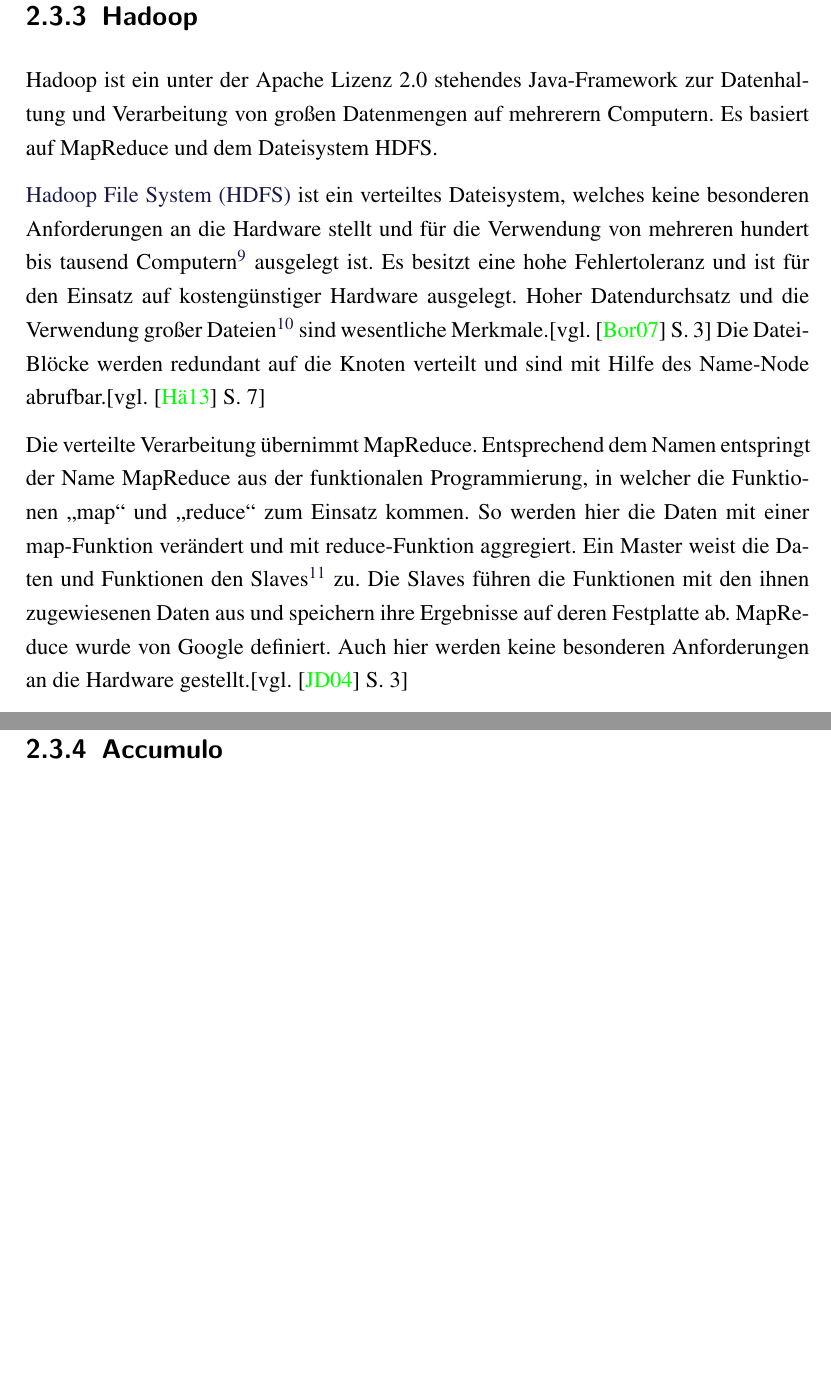
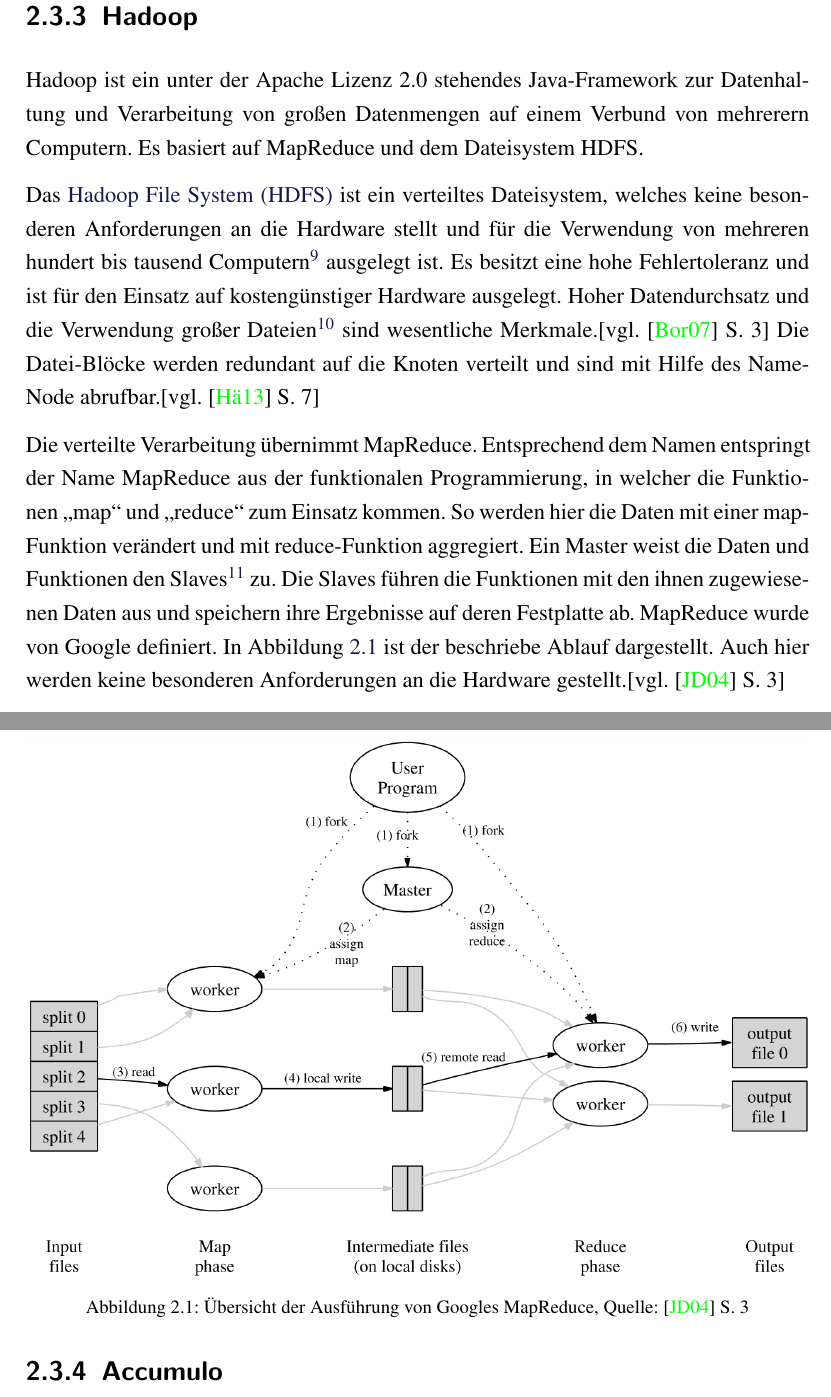
Before and after one commit to TBoonX/masterthesis, a LaTeX thesis (Thesis.tex, which reads Inhalt/Kapitel/Grundlagen.tex): two parts of pages 24 and 25 of 37, joined at a grey line, cut so that both start at the same text, the shorter picture padded with empty space. The pictures show the PDF file Thesis.pdf that the author committed with the source.

Commit message:
kleine Änderungen und erstes Bild in Grundlagen

```diff
--- a/Inhalt/Kapitel/Grundlagen.tex
+++ b/Inhalt/Kapitel/Grundlagen.tex
@@ -250,3 +250,4 @@ Auch hier werden im allgemeinen keine Joins vorgesehen.
 \subsection{Hadoop}
 % http://blog.samibadawi.com/2012/03/hive-pig-scalding-scoobi-scrunch-and.html
 
+Hadoop ist ein unter der Apache Lizenz 2.0 stehendes Java-Framework zur Datenhaltung und Verarbeitung von großen Datenmengen auf einem Verbund von mehrerern Computern.
@@ -264,8 +264,20 @@ So werden hier die Daten mit einer map-Funktion verändert und mit reduce-Funkti
 Ein Master weist die Daten und Funktionen den Slaves\footnote{In diesem Zusammenhang auch Worker genannt} zu.
 Die Slaves führen die Funktionen mit den ihnen zugewiesenen Daten aus und speichern ihre Ergebnisse auf deren Festplatte ab.
 MapReduce wurde von Google definiert.
+In Abbildung \ref{fig:mapreduce} ist der beschriebe Ablauf dargestellt.
 Auch hier werden keine besonderen Anforderungen an die Hardware gestellt.[vgl. \cite{paper:mapreduce} S. 3]
 
+\begin{figure}[h]
+\centering
+\includegraphics[width=\textwidth]{Abbildungen/mapreduce.png}
+\caption[Übersicht der Ausführung von Googles MapReduce]{Übersicht der Ausführung von Googles MapReduce, Quelle: \cite{paper:mapreduce} S. 3}
+\label{fig:mapreduce}
+\end{figure}
+%\begin{center}
+%\centering
+%\includegraphics[width=12cm]{Abbildungen/Testumgebung.png}%
+%\captionof{figure}[Testumgebung]{Testumgebung}%
+%\end{center}
 
 Hadoop besitzt eine Master-Slave Architektur, wobei der Name-Node\footnote{damit ist der Master-Knoten gemeint, auch Jobtracker genannt} ankommende Anfragen bearbeitet und die Slave-Knoten organisiert.
 Hadoop ist per API verwendbar und bietet sich somit zur Stapelverarbeitung an. %Todo: belegen
```
Also changed, not shown: Header/Glossar.tex (+1 -1 lines), Header/Header.tex (+5 -0 lines), Abbildungen/mapreduce.png (added), Thesis.pdf, Inhalt/Kapitel/Grundlagen.tex (9 more changed lines).
